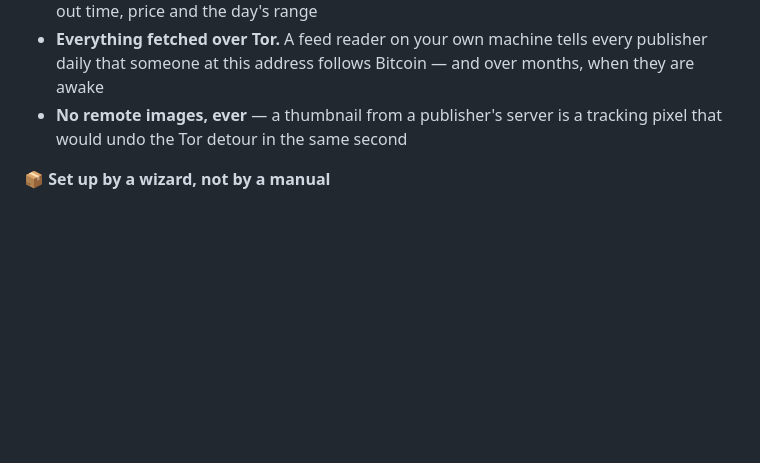
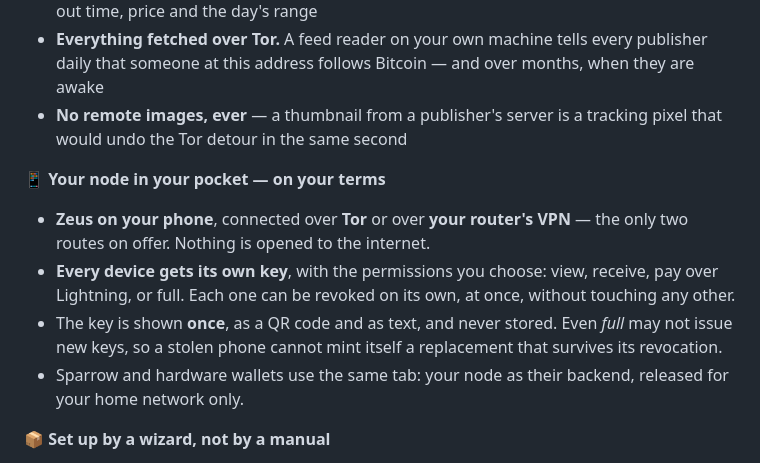
Before and after one commit to IkarusMK/satoshicortex, a Markdown page: README.md, the part around one of its changes. Drawn GitHub-style; blank space fills up the shorter version.

```diff
--- a/README.md
+++ b/README.md
@@ -80,6 +80,18 @@ Two ideas carry the whole project:
 - **No remote images, ever** — a thumbnail from a publisher's server is a
   tracking pixel that would undo the Tor detour in the same second
 
+**📱 Your node in your pocket — on your terms**
+- **Zeus on your phone**, connected over **Tor** or over **your router's VPN**
+  — the only two routes on offer. Nothing is opened to the internet.
+- **Every device gets its own key**, with the permissions you choose: view,
+  receive, pay over Lightning, or full. Each one can be revoked on its own, at
+  once, without touching any other.
+- The key is shown **once**, as a QR code and as text, and never stored. Even
+  *full* may not issue new keys, so a stolen phone cannot mint itself a
+  replacement that survives its revocation.
+- Sparrow and hardware wallets use the same tab: your node as their backend,
+  released for your home network only.
+
 **📦 Set up by a wizard, not by a manual**
 - `cp example.env .env` → `docker compose up -d` → open the browser. That is
   the whole procedure.
```
Also changed, not shown: other parts of README.md (+29 -8 lines), GUIDE.md (+53 -8 lines), SECURITY.md (+19 -5 lines), assets/screenshots/15-external-wallets.png (added), assets/screenshots/16-external-wallets-devices.png (added), assets/screenshots/17-external-wallets-key.png (added).
